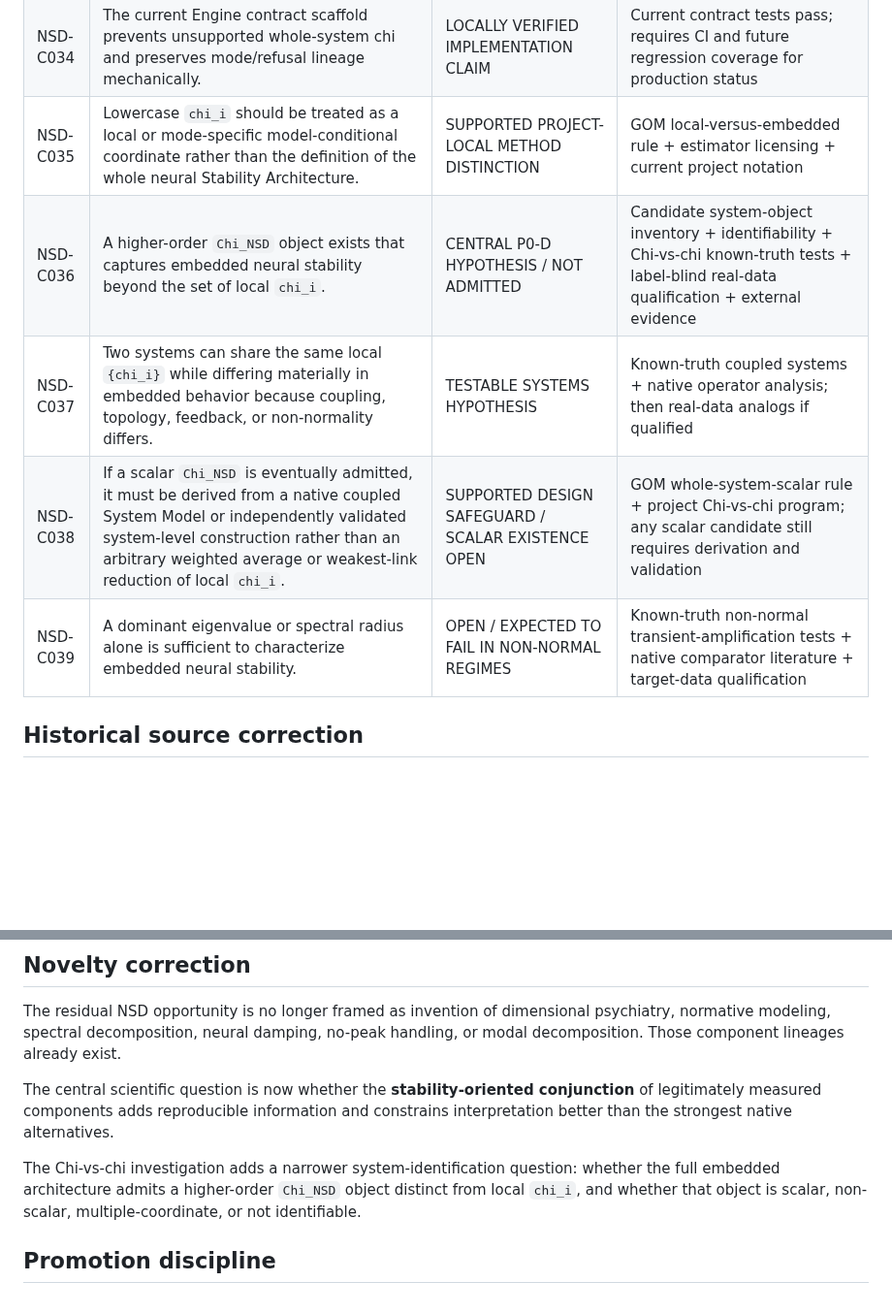
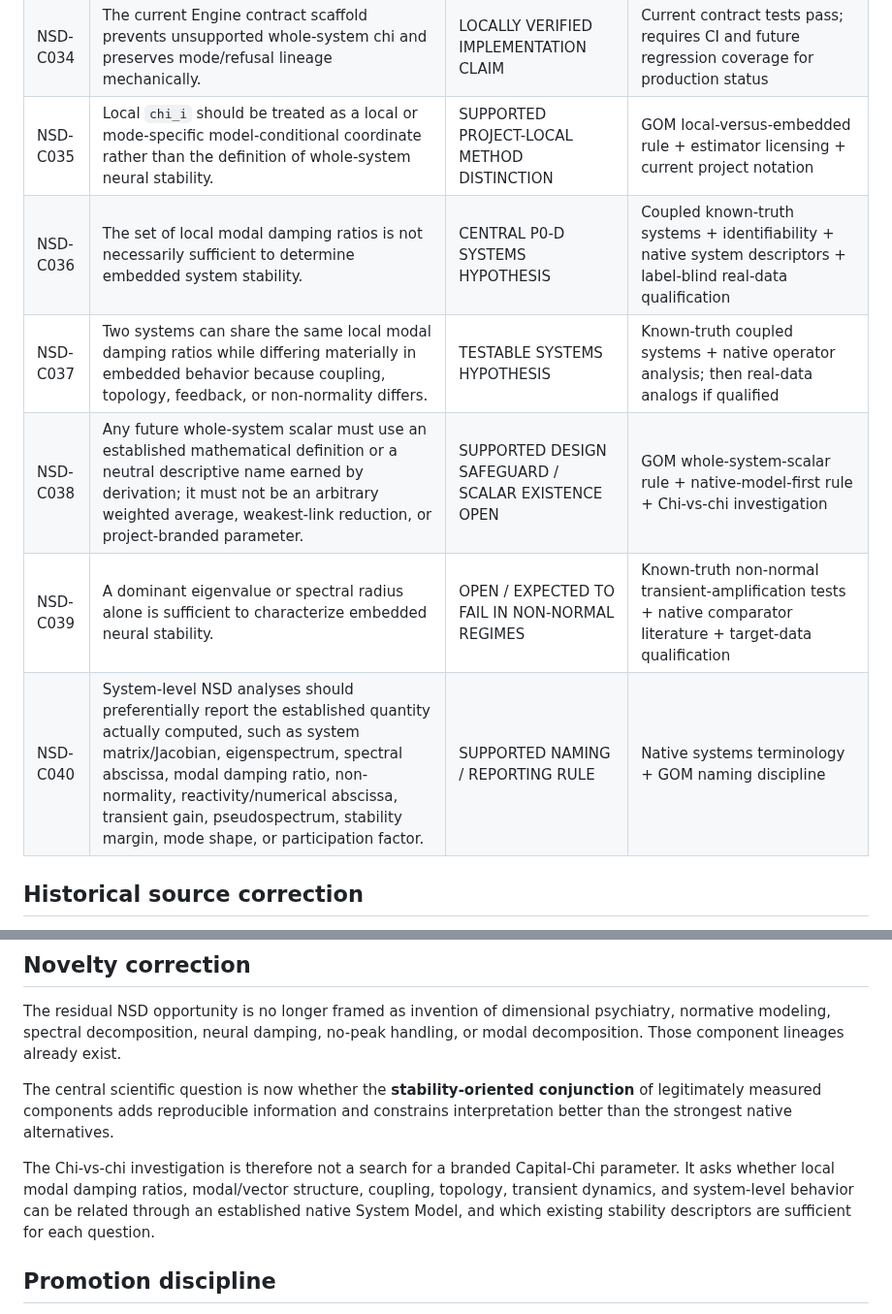
Before and after one commit to SymC-Universe/Biomedical, a Markdown page: NSD_vNext/docs/CLAIM_LEDGER_v0.1.md, 2 parts joined by grey strips. Shown at 97% size. Drawn GitHub-style; blank space fills up the shorter version.

Commit message:
NSD: replace Chi_NSD claims with native systems terminology

```diff
--- a/NSD_vNext/docs/CLAIM_LEDGER_v0.1.md
+++ b/NSD_vNext/docs/CLAIM_LEDGER_v0.1.md
@@ -39,11 +39,12 @@ Date: 14 September 2026
 | NSD-C032 | A stability-oriented integration of native spectral, modal, spatial, normative, refusal, and clinical layers adds reproducible information beyond native approaches. | CENTRAL OPEN HYPOTHESIS | Frozen Engine + Atlas + native comparators + held-out/external evaluation |
 | NSD-C033 | Refusal/non-admission patterns themselves carry reproducible clinical or biological information after technical causes are controlled. | EXPLORATORY HYPOTHESIS | Repeated-session reliability + acquisition/SNR controls + held-out clinical comparison |
 | NSD-C034 | The current Engine contract scaffold prevents unsupported whole-system chi and preserves mode/refusal lineage mechanically. | LOCALLY VERIFIED IMPLEMENTATION CLAIM | Current contract tests pass; requires CI and future regression coverage for production status |
-| NSD-C035 | Lowercase `chi_i` should be treated as a local or mode-specific model-conditional coordinate rather than the definition of the whole neural Stability Architecture. | SUPPORTED PROJECT-LOCAL METHOD DISTINCTION | GOM local-versus-embedded rule + estimator licensing + current project notation |
-| NSD-C036 | A higher-order `Chi_NSD` object exists that captures embedded neural stability beyond the set of local `chi_i`. | CENTRAL P0-D HYPOTHESIS / NOT ADMITTED | Candidate system-object inventory + identifiability + Chi-vs-chi known-truth tests + label-blind real-data qualification + external evidence |
-| NSD-C037 | Two systems can share the same local `{chi_i}` while differing materially in embedded behavior because coupling, topology, feedback, or non-normality differs. | TESTABLE SYSTEMS HYPOTHESIS | Known-truth coupled systems + native operator analysis; then real-data analogs if qualified |
-| NSD-C038 | If a scalar `Chi_NSD` is eventually admitted, it must be derived from a native coupled System Model or independently validated system-level construction rather than an arbitrary weighted average or weakest-link reduction of local `chi_i`. | SUPPORTED DESIGN SAFEGUARD / SCALAR EXISTENCE OPEN | GOM whole-system-scalar rule + project Chi-vs-chi program; any scalar candidate still requires derivation and validation |
+| NSD-C035 | Local `chi_i` should be treated as a local or mode-specific model-conditional coordinate rather than the definition of whole-system neural stability. | SUPPORTED PROJECT-LOCAL METHOD DISTINCTION | GOM local-versus-embedded rule + estimator licensing + current project notation |
+| NSD-C036 | The set of local modal damping ratios is not necessarily sufficient to determine embedded system stability. | CENTRAL P0-D SYSTEMS HYPOTHESIS | Coupled known-truth systems + identifiability + native system descriptors + label-blind real-data qualification |
+| NSD-C037 | Two systems can share the same local modal damping ratios while differing materially in embedded behavior because coupling, topology, feedback, or non-normality differs. | TESTABLE SYSTEMS HYPOTHESIS | Known-truth coupled systems + native operator analysis; then real-data analogs if qualified |
+| NSD-C038 | Any future whole-system scalar must use an established mathematical definition or a neutral descriptive name earned by derivation; it must not be an arbitrary weighted average, weakest-link reduction, or project-branded parameter. | SUPPORTED DESIGN SAFEGUARD / SCALAR EXISTENCE OPEN | GOM whole-system-scalar rule + native-model-first rule + Chi-vs-chi investigation |
 | NSD-C039 | A dominant eigenvalue or spectral radius alone is sufficient to characterize embedded neural stability. | OPEN / EXPECTED TO FAIL IN NON-NORMAL REGIMES | Known-truth non-normal transient-amplification tests + native comparator literature + target-data qualification |
+| NSD-C040 | System-level NSD analyses should preferentially report the established quantity actually computed, such as system matrix/Jacobian, eigenspectrum, spectral abscissa, modal damping ratio, non-normality, reactivity/numerical abscissa, transient gain, pseudospectrum, stability margin, mode shape, or participation factor. | SUPPORTED NAMING / REPORTING RULE | Native systems terminology + GOM naming discipline |
 
 ## Historical source correction
 
@@ -55,7 +56,7 @@ The residual NSD opportunity is no longer framed as invention of dimensional psy
 
 The central scientific question is now whether the **stability-oriented conjunction** of legitimately measured components adds reproducible information and constrains interpretation better than the strongest native alternatives.
 
-The Chi-vs-chi investigation adds a narrower system-identification question: whether the full embedded architecture admits a higher-order `Chi_NSD` object distinct from local `chi_i`, and whether that object is scalar, non-scalar, multiple-coordinate, or not identifiable.
+The Chi-vs-chi investigation is therefore not a search for a branded Capital-Chi parameter. It asks whether local modal damping ratios, modal/vector structure, coupling, topology, transient dynamics, and system-level behavior can be related through an established native System Model, and which existing stability descriptors are sufficient for each question.
 
 ## Promotion discipline
 
```
